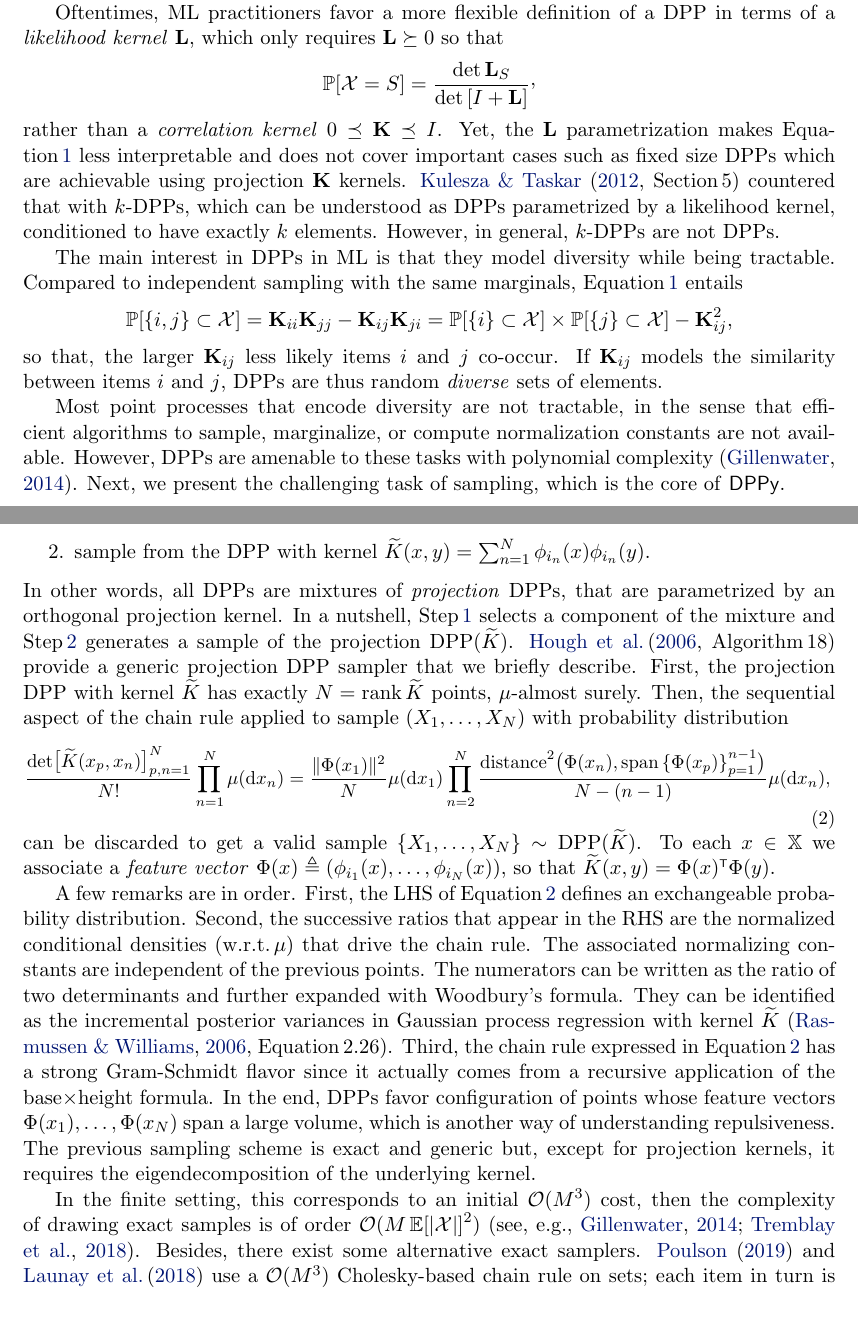
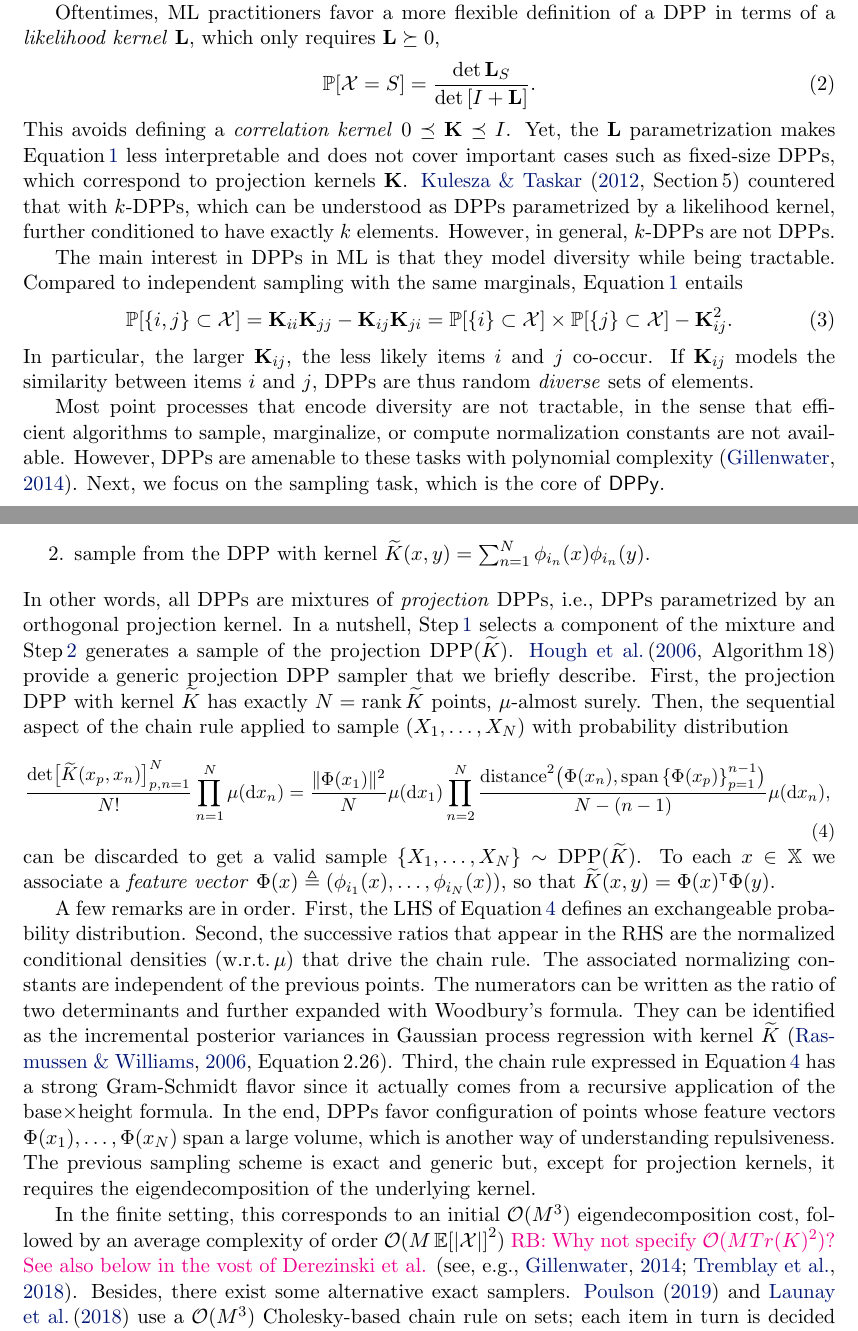
Before and after one commit to guilgautier/DPPy_paper, a LaTeX paper (tex/19-179.tex): two parts of pages 2 and 3 of 7, joined at a grey line, cut so that both start at the same text. Compiled offline with pdfLaTeX.

Commit message:
made a final pass, check remaining RB comments

```diff
--- a/tex/19-179.tex
+++ b/tex/19-179.tex
@@ -173,13 +173,13 @@
         The result also holds for general Hermitian kernel functions $K$ with additional assumptions \cite[Theorem\,3]{Sos00}.
         We note that there are also DPPs with nonsymmetric kernels \citep{BoDiFu10,GBDK19}.
 
-        Oftentimes, ML practitioners favor a more flexible definition of a DPP in terms of a \emph{likelihood kernel} $\bfL$, which only requires $\bfL\succeq 0$ so that
-        \begin{equation*}
-            \Proba{\calX=S} = \frac{\det \bfL_S}{\det \lrb{I + \bfL}}\CommaBin
-        \end{equation*}
-        rather than a \emph{correlation kernel} $0\preceq \bfK \preceq I$.
-        Yet, the $\bfL$ parametrization makes \Eqref{eq:inclusion_proba_finite} less interpretable and does not cover important cases such as fixed size DPPs which are achievable using projection $\bfK$ kernels.
-        \citet[][Section\,5]{KuTa12} countered that with $k$-DPPs, which can be understood as DPPs parametrized by a likelihood kernel, conditioned to have exactly $k$ elements.
+        Oftentimes, ML practitioners favor a more flexible definition of a DPP in terms of a \emph{likelihood kernel} $\bfL$, which only requires $\bfL\succeq 0$,
+        \begin{equation}
+            \Proba{\calX=S} = \frac{\det \bfL_S}{\det \lrb{I + \bfL}}.
+        \end{equation}
+        This avoids defining a \emph{correlation kernel} $0\preceq \bfK \preceq I$.
+        Yet, the $\bfL$ parametrization makes \Eqref{eq:inclusion_proba_finite} less interpretable and does not cover important cases such as fixed-size DPPs, which correspond to projection kernels $\bfK$.
+        \citet[][Section\,5]{KuTa12} countered that with $k$-DPPs, which can be understood as DPPs parametrized by a likelihood kernel, further conditioned to have exactly $k$ elements.
         However, in general, $k$-DPPs are not DPPs.
 
         The main interest in DPPs in ML is that they model diversity while being tractable.
@@ -194,20 +194,20 @@
         % \end{equation*}
         % i.e., compared to independent sampling with the same marginals, the more similar items $i$ and $j$ the less likely they co-occur.
         Compared to independent sampling with the same marginals, \Eqref{eq:inclusion_proba_finite} entails
-        \begin{equation*}
+        \begin{equation}
         \label{eq:2point_correlation_function_inclusion_proba_finite_case}
           \Proba{\{i,j\} \subset \calX}
             = {\bfK}_{ii}{\bfK}_{jj}-{\bfK}_{ij}{\bfK}_{ji}
             = \Proba{\{i\} \subset \calX}
               \times \Proba{\{j\} \subset \calX}
-                - {\bfK}_{ij}^2,
-        \end{equation*}
-        so that, the larger $\bfK_{ij}$ less likely items $i$ and $j$ co-occur.
+                - {\bfK}_{ij}^2.
+        \end{equation}
+        In particular, the larger $\bfK_{ij}$, the less likely items $i$ and $j$ co-occur.
         If $\bfK_{ij}$ models the similarity between items $i$ and $j$, DPPs are thus random \emph{diverse} sets of elements.
 
         Most point processes that encode diversity are not tractable, in the sense that efficient algorithms to sample, marginalize, or compute normalization constants are not available.
         However, DPPs are amenable to these tasks with polynomial complexity \citep{Gil14}.
-        Next, we present the challenging task of sampling, which is the core of \DPPy.
+        Next, we focus on the sampling task, which is the core of \DPPy.
 
     % section definitions (end)
 
@@ -234,7 +234,7 @@
             \item draw $B_i\sim\Ber(\lambda_i)$ independently and denote $\lrcb{i_1,\dots,i_{N}} = \lrcb{i:B_i=1}$,\label{enum:sampling_step1}
             \item sample from the DPP with kernel $\tilde{K}(x,y) = \sum_{n=1}^{N}\phi_{i_n}(x) \phi_{i_n}(y)$.\label{enum:sampling_step2}
         \end{enumerate}
-        In other words, all DPPs are mixtures of \emph{projection} DPPs, that are parametrized by an orthogonal projection kernel.
+        In other words, all DPPs are mixtures of \emph{projection} DPPs, i.e., DPPs parametrized by an orthogonal projection kernel.
         In a nutshell, Step\,\ref{enum:sampling_step1} selects a component of the mixture and Step\,\ref{enum:sampling_step2} generates a sample of the projection $\DPP(\tilde{K})$.
         \mycitet[][Algorithm\,18]{HKPV06} provide a generic projection DPP sampler that we briefly describe.
         First, the projection DPP with kernel $\tilde{K}$ has exactly $N=\rank \tilde{K}$ points, $\mu$-almost surely.
@@ -316,7 +316,7 @@
         In the end, DPPs favor configuration of points whose feature vectors $\Phi(x_1),\dots, \Phi(x_N)$ span a large volume, which is another way of understanding repulsiveness.
         The previous sampling scheme is exact and generic but, except for projection kernels, it requires the eigendecomposition of the underlying kernel.
 
-        In the finite setting, this corresponds to an initial $\calO(M^3)$ cost, then the complexity of drawing exact samples is of order $\calO(M\Expe{|\calX|}^2)$
+        In the finite setting, this corresponds to an initial $\calO(M^3)$ eigendecomposition cost, followed by an average complexity of order $\calO(M\Expe{|\calX|}^2)$ \rb{Why not specify $\calO(M Tr(K)^2)$? See also below in the vost of Derezinski et al.}
         % which may still be problematic for large $M$,
         \citep[see, e.g.,][]{Gil14,TrBaAm18}.
         Besides, there exist some alternative exact samplers.
```
Also changed, not shown: tex/19-179.tex (28 more changed lines).
